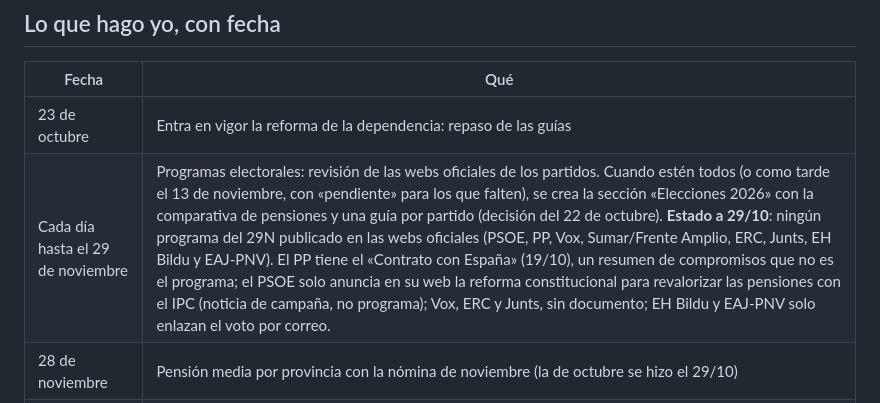
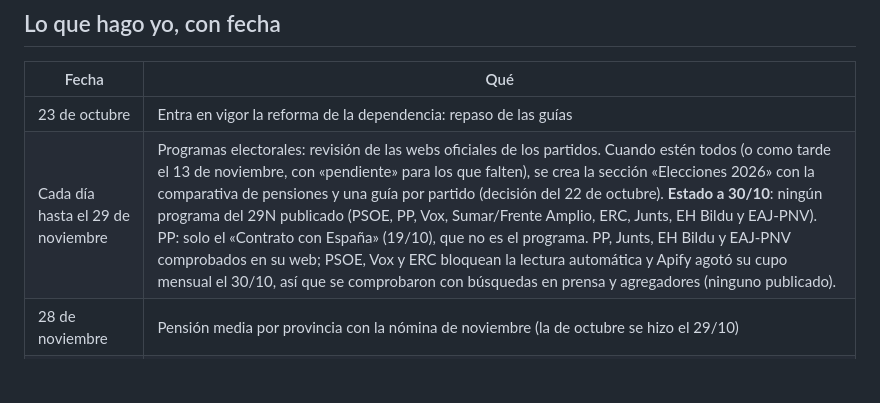
Before and after one commit to plobatoic/Jubilometro, a Markdown page: publicacion/PENDIENTES.md, the part around the change. Drawn GitHub-style; blank space fills up the shorter version.

Commit message:
Pendientes: estado de los programas del 29N a 30/10 (ninguno publicado)
Co-Authored-By: Claude Opus 5.5 <noreply@anthropic.com>
Claude-Session: https://claude.ai/code/session_01MKVEEroLSxN4Zbyrnb7Sh7

```diff
--- a/publicacion/PENDIENTES.md
+++ b/publicacion/PENDIENTES.md
@@ -88,7 +88,7 @@ Al terminar: escribir «Paso 1 hecho» y la dirección de correo (nunca la contr
 | Fecha | Qué |
 |---|---|
 | 23 de octubre | Entra en vigor la reforma de la dependencia: repaso de las guías |
-| Cada día hasta el 29 de noviembre | Programas electorales: revisión de las webs oficiales de los partidos. Cuando estén todos (o como tarde el 13 de noviembre, con «pendiente» para los que falten), se crea la sección «Elecciones 2026» con la comparativa de pensiones y una guía por partido (decisión del 22 de octubre). **Estado a 29/10**: ningún programa del 29N publicado en las webs oficiales (PSOE, PP, Vox, Sumar/Frente Amplio, ERC, Junts, EH Bildu y EAJ-PNV). El PP tiene el «Contrato con España» (19/10), un resumen de compromisos que no es el programa; el PSOE solo anuncia en su web la reforma constitucional para revalorizar las pensiones con el IPC (noticia de campaña, no programa); Vox, ERC y Junts, sin documento; EH Bildu y EAJ-PNV solo enlazan el voto por correo. |
+| Cada día hasta el 29 de noviembre | Programas electorales: revisión de las webs oficiales de los partidos. Cuando estén todos (o como tarde el 13 de noviembre, con «pendiente» para los que falten), se crea la sección «Elecciones 2026» con la comparativa de pensiones y una guía por partido (decisión del 22 de octubre). **Estado a 30/10**: ningún programa del 29N publicado (PSOE, PP, Vox, Sumar/Frente Amplio, ERC, Junts, EH Bildu y EAJ-PNV). PP: solo el «Contrato con España» (19/10), que no es el programa. PP, Junts, EH Bildu y EAJ-PNV comprobados en su web; PSOE, Vox y ERC bloquean la lectura automática y Apify agotó su cupo mensual el 30/10, así que se comprobaron con búsquedas en prensa y agregadores (ninguno publicado). |
 | 28 de noviembre | Pensión media por provincia con la nómina de noviembre (la de octubre se hizo el 29/10) |
 | 30 de octubre | IPC adelantado de octubre (y las diapositivas del carrusel de ese día) |
 | 1 de noviembre | Plazos de los balnearios del Imserso y, en Cataluña, la ayuda mientras esperas la dependencia |
```
